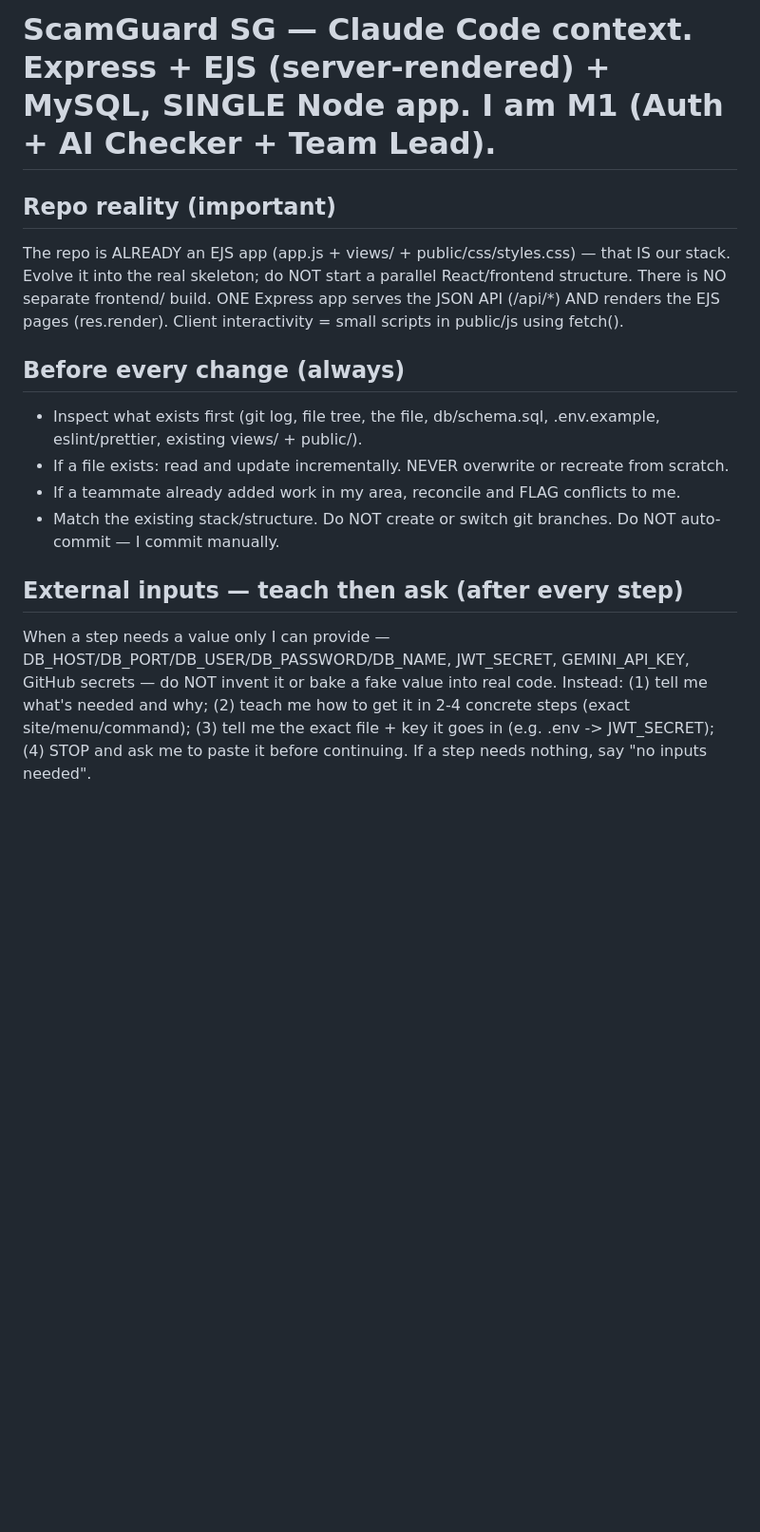
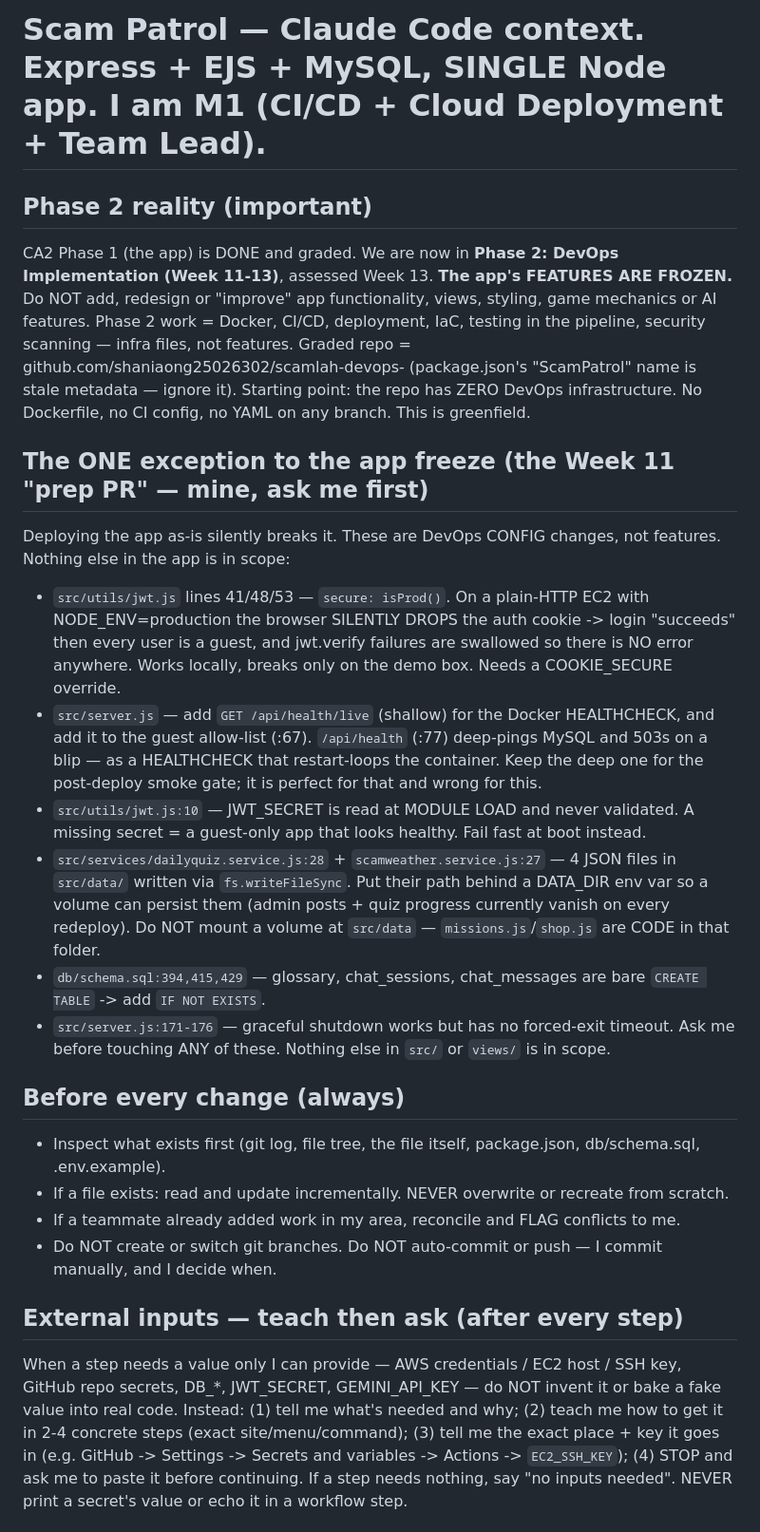
Before and after one commit to shaniaong25026302/ScamPatrol, a Markdown page: CLAUDE.md, the part around one of its changes. Shown at 95% size. GitHub-like rendering; blank space fills up the shorter version.

```diff
--- a/CLAUDE.md
+++ b/CLAUDE.md
@@ -1,19 +1,39 @@
-# ScamGuard SG — Claude Code context. Express + EJS (server-rendered) + MySQL, SINGLE Node app. I am M1 (Auth + AI Checker + Team Lead).
+# Scam Patrol — Claude Code context. Express + EJS + MySQL, SINGLE Node app. I am M1 (CI/CD + Cloud Deployment + Team Lead).
 
-## Repo reality (important)
-The repo is ALREADY an EJS app (app.js + views/ + public/css/styles.css) — that IS our stack. Evolve it into the real
-skeleton; do NOT start a parallel React/frontend structure. There is NO separate frontend/ build. ONE Express app serves
-the JSON API (/api/*) AND renders the EJS pages (res.render). Client interactivity = small scripts in public/js using fetch().
+## Phase 2 reality (important)
+CA2 Phase 1 (the app) is DONE and graded. We are now in **Phase 2: DevOps Implementation (Week 11-13)**, assessed Week 13.
+**The app's FEATURES ARE FROZEN.** Do NOT add, redesign or "improve" app functionality, views, styling, game mechanics or
+AI features. Phase 2 work = Docker, CI/CD, deployment, IaC, testing in the pipeline, security scanning — infra files, not features.
+Graded repo = github.com/shaniaong25026302/scamlah-devops- (package.json's "ScamPatrol" name is stale metadata — ignore it).
+Starting point: the repo has ZERO DevOps infrastructure. No Dockerfile, no CI config, no YAML on any branch. This is greenfield.
+
+## The ONE exception to the app freeze (the Week 11 "prep PR" — mine, ask me first)
+Deploying the app as-is silently breaks it. These are DevOps CONFIG changes, not features. Nothing else in the app is in scope:
+- `src/utils/jwt.js` lines 41/48/53 — `secure: isProd()`. On a plain-HTTP EC2 with NODE_ENV=production the browser
+  SILENTLY DROPS the auth cookie -> login "succeeds" then every user is a guest, and jwt.verify failures are swallowed so
+  there is NO error anywhere. Works locally, breaks only on the demo box. Needs a COOKIE_SECURE override.
+- `src/server.js` — add `GET /api/health/live` (shallow) for the Docker HEALTHCHECK, and add it to the guest allow-list (:67).
+  `/api/health` (:77) deep-pings MySQL and 503s on a blip — as a HEALTHCHECK that restart-loops the container. Keep the deep
+  one for the post-deploy smoke gate; it is perfect for that and wrong for this.
+- `src/utils/jwt.js:10` — JWT_SECRET is read at MODULE LOAD and never validated. A missing secret = a guest-only app that
+  looks healthy. Fail fast at boot instead.
+- `src/services/dailyquiz.service.js:28` + `scamweather.service.js:27` — 4 JSON files in `src/data/` written via
+  `fs.writeFileSync`. Put their path behind a DATA_DIR env var so a volume can persist them (admin posts + quiz progress
+  currently vanish on every redeploy). Do NOT mount a volume at `src/data` — `missions.js`/`shop.js` are CODE in that folder.
+- `db/schema.sql:394,415,429` — glossary, chat_sessions, chat_messages are bare `CREATE TABLE` -> add `IF NOT EXISTS`.
+- `src/server.js:171-176` — graceful shutdown works but has no forced-exit timeout.
+Ask me before touching ANY of these. Nothing else in `src/` or `views/` is in scope.
 
 ## Before every change (always)
-- Inspect what exists first (git log, file tree, the file, db/schema.sql, .env.example, eslint/prettier, existing views/ + public/).
+- Inspect what exists first (git log, file tree, the file itself, package.json, db/schema.sql, .env.example).
 - If a file exists: read and update incrementally. NEVER overwrite or recreate from scratch.
 - If a teammate already added work in my area, reconcile and FLAG conflicts to me.
-- Match the existing stack/structure. Do NOT create or switch git branches. Do NOT auto-commit — I commit manually.
+- Do NOT create or switch git branches. Do NOT auto-commit or push — I commit manually, and I decide when.
 
 ## External inputs — teach then ask (after every step)
-When a step needs a value only I can provide — DB_HOST/DB_PORT/DB_USER/DB_PASSWORD/DB_NAME, JWT_SECRET, GEMINI_API_KEY,
-GitHub secrets — do NOT invent it or bake a fake value into real code. Instead: (1) tell me what's needed and why;
-(2) teach me how to get it in 2-4 concrete steps (exact site/menu/command); (3) tell me the exact file + key it goes in
-(e.g. .env -> JWT_SECRET); (4) STOP and ask me to paste it before continuing. If a step needs nothing, say "no inputs needed".
+When a step needs a value only I can provide — AWS credentials / EC2 host / SSH key, GitHub repo secrets, DB_*, JWT_SECRET,
+GEMINI_API_KEY — do NOT invent it or bake a fake value into real code. Instead: (1) tell me what's needed and why;
+(2) teach me how to get it in 2-4 concrete steps (exact site/menu/command); (3) tell me the exact place + key it goes in
+(e.g. GitHub -> Settings -> Secrets and variables -> Actions -> `EC2_SSH_KEY`); (4) STOP and ask me to paste it before
+continuing. If a step needs nothing, say "no inputs needed". NEVER print a secret's value or echo it in a workflow step.
 
```
Also changed, not shown: other parts of CLAUDE.md (+50 -49 lines), M1_FEATURES (Shania).md (+1 -1 lines).
